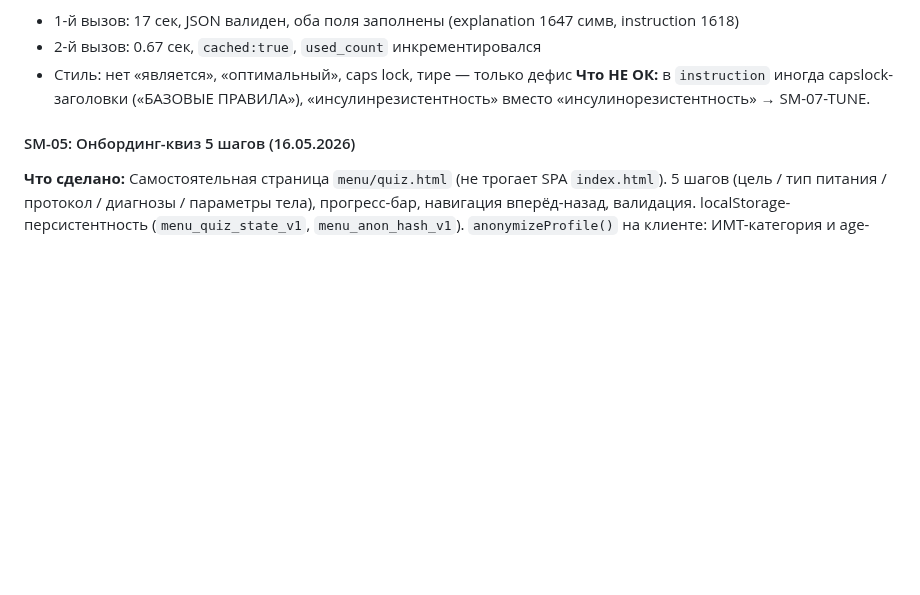
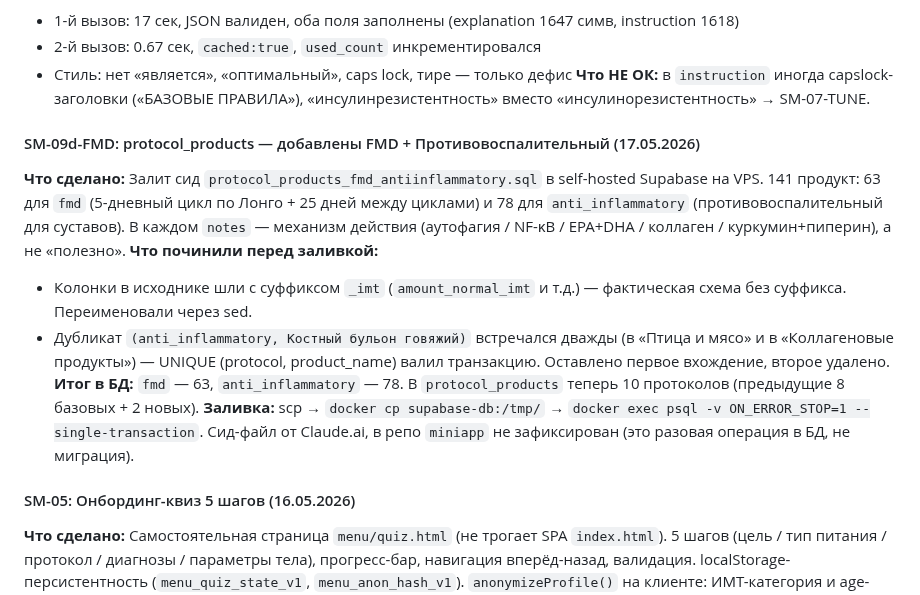
Before and after one commit to listosha/miniapp-tasks, a Markdown page: TASKS.md, the part around one of its changes. GitHub-like rendering; blank space fills up the shorter version.

Commit message:
SM-09d-FMD: добавлены FMD + Противовоспалительный в protocol_products
141 продукт (63 fmd + 78 anti_inflammatory), залиты в self-hosted
Supabase на VPS. Перед заливкой: переименованы amount_*_imt → amount_*
под фактическую схему, удалён дубликат (anti_inflammatory, Костный
бульон говяжий) который ломал UNIQUE.

Co-Authored-By: Claude Opus 4.7 (1M context) <noreply@anthropic.com>

```diff
--- a/TASKS.md
+++ b/TASKS.md
@@ -202,6 +202,14 @@ _Свободно. Следующее по приоритету — **SM-10** (P
 - 2-й вызов: 0.67 сек, `cached:true`, `used_count` инкрементировался
 - Стиль: нет «является», «оптимальный», caps lock, тире — только дефис
 **Что НЕ ОК:** в `instruction` иногда capslock-заголовки («БАЗОВЫЕ ПРАВИЛА»), «инсулинрезистентность» вместо «инсулинорезистентность» → SM-07-TUNE.
+
+#### SM-09d-FMD: protocol_products — добавлены FMD + Противовоспалительный (17.05.2026)
+**Что сделано:** Залит сид `protocol_products_fmd_antiinflammatory.sql` в self-hosted Supabase на VPS. 141 продукт: 63 для `fmd` (5-дневный цикл по Лонго + 25 дней между циклами) и 78 для `anti_inflammatory` (противовоспалительный для суставов). В каждом `notes` — механизм действия (аутофагия / NF-κB / EPA+DHA / коллаген / куркумин+пиперин), а не «полезно».
+**Что починили перед заливкой:**
+- Колонки в исходнике шли с суффиксом `_imt` (`amount_normal_imt` и т.д.) — фактическая схема без суффикса. Переименовали через sed.
+- Дубликат `(anti_inflammatory, Костный бульон говяжий)` встречался дважды (в «Птица и мясо» и в «Коллагеновые продукты») — UNIQUE (protocol, product_name) валил транзакцию. Оставлено первое вхождение, второе удалено.
+**Итог в БД:** `fmd` — 63, `anti_inflammatory` — 78. В `protocol_products` теперь 10 протоколов (предыдущие 8 базовых + 2 новых).
+**Заливка:** scp → `docker cp supabase-db:/tmp/` → `docker exec psql -v ON_ERROR_STOP=1 --single-transaction`. Сид-файл от Claude.ai, в репо `miniapp` не зафиксирован (это разовая операция в БД, не миграция).
 
 #### SM-05: Онбординг-квиз 5 шагов (16.05.2026)
 **Что сделано:** Самостоятельная страница `menu/quiz.html` (не трогает SPA `index.html`). 5 шагов (цель / тип питания / протокол / диагнозы / параметры тела), прогресс-бар, навигация вперёд-назад, валидация. localStorage-персистентность (`menu_quiz_state_v1`, `menu_anon_hash_v1`). `anonymizeProfile()` на клиенте: ИМТ-категория и age-group считаются локально, raw данные (рост/вес/возраст) хранятся только в Supabase на Beget. Тосты-описания протоколов на ⓘ. Защита диагнозов: «Ничего» взаимоисключающее. POST в `public.menu_profiles` через anon-key + PATCH-fallback на 409 (UNIQUE по hash). Готовый экран со сводкой. Аналитика (`menu_quiz_open/step/completed`). Палитра «пыльная роза», адаптив. **Фикс по ходу:** убран `Prefer: resolution=merge-duplicates` — он включал UPSERT-режим, для которого `anon` не имеет UPDATE-политики (по дизайну).
```
Also changed, not shown: other parts of TASKS.md (+1 -1 lines).
